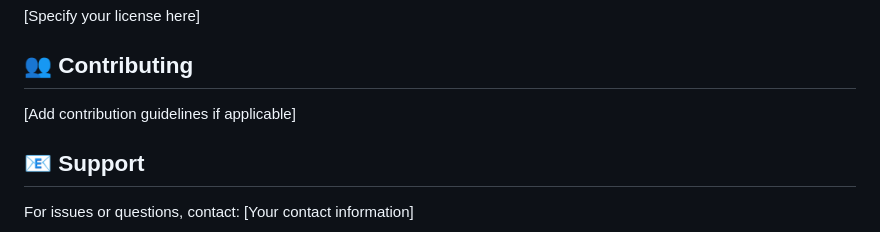
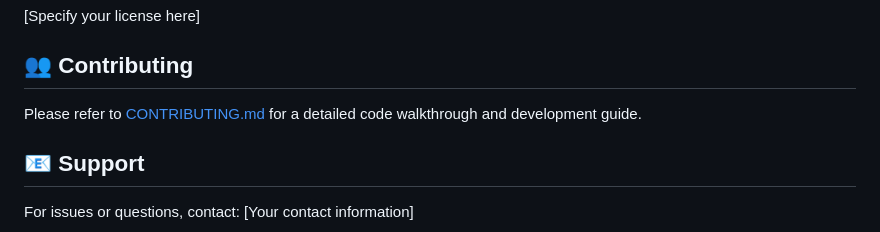
Before and after one commit to rajfw/AOP-Planner, a Markdown page: README.md, the part around the change. Rendered like a GitHub page.

Commit message:
added Code walk thru guide for our tam

```diff
--- a/README.md
+++ b/README.md
@@ -195,7 +195,7 @@ See [DEPLOYMENT.md](DEPLOYMENT.md) for detailed production deployment instructio
 
 ## 👥 Contributing
 
-[Add contribution guidelines if applicable]
+Please refer to [CONTRIBUTING.md](CONTRIBUTING.md) for a detailed code walkthrough and development guide.
 
 ## 📧 Support
 
```
Also changed, not shown: CONTRIBUTING.md (added, +149 -0 lines).
